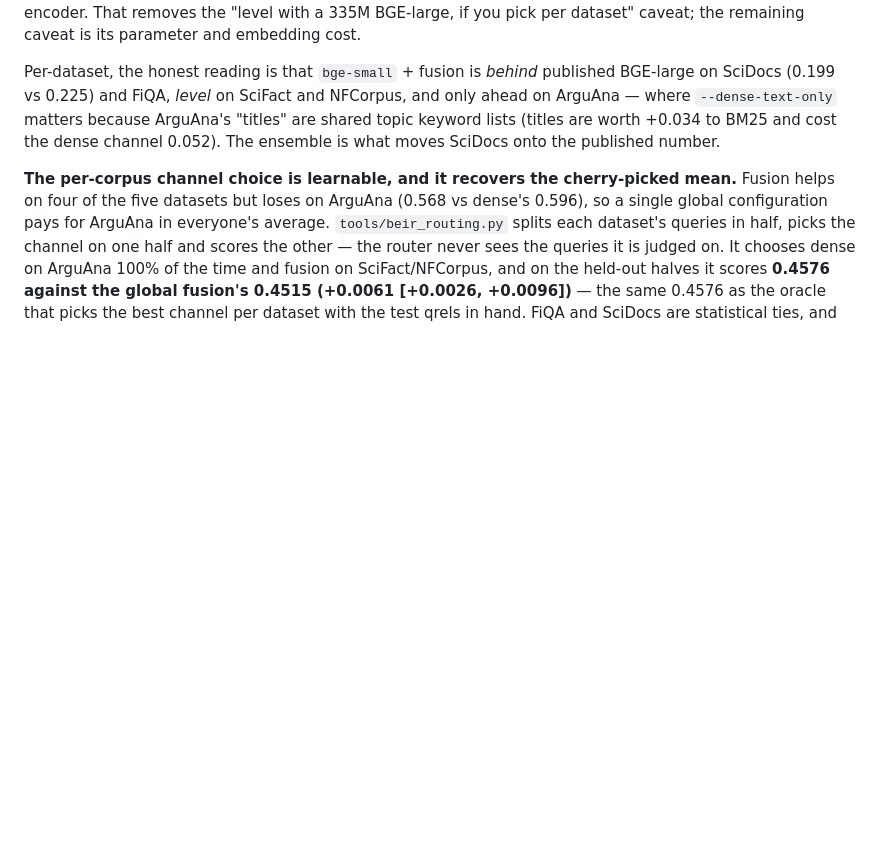
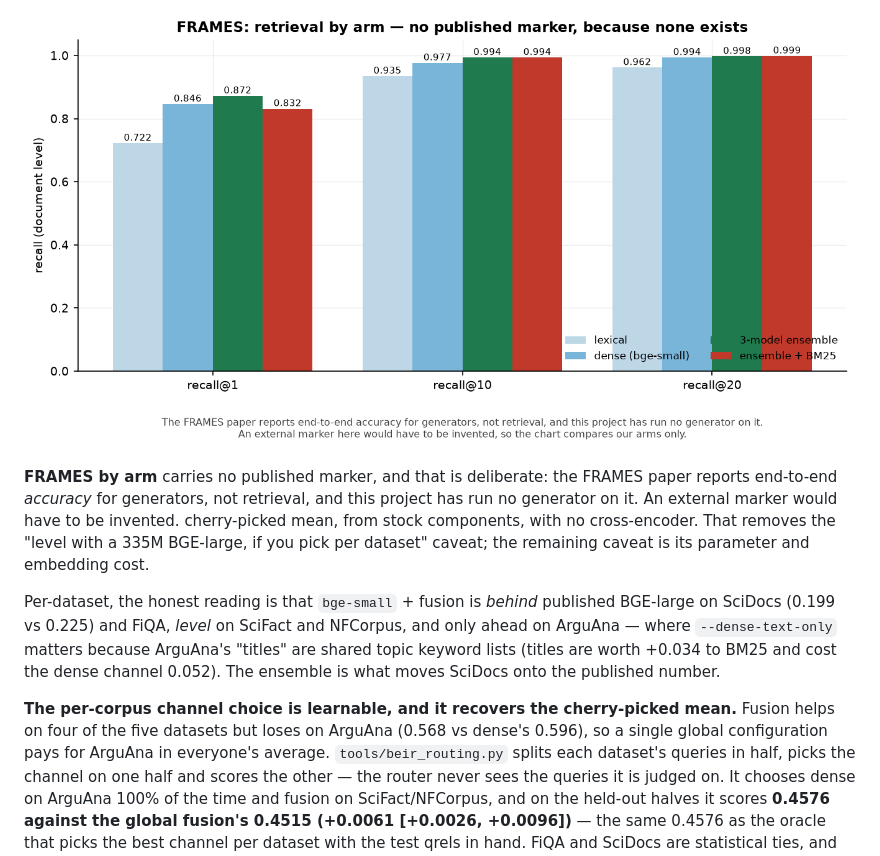
Before and after one commit to thread3d/laya-rag, a Markdown page: README.md, the part around the change printed below. Drawn GitHub-style; pictures changed too: docs/charts/frames_arms.png (added); blank space fills up the shorter version.

```diff
--- a/README.md
+++ b/README.md
@@ -800,3 +819,8 @@ single configuration, and it reaches **0.495 on five datasets and 0.507 on the f
+![FRAMES retrieval by arm](docs/charts/frames_arms.png)
+
+**FRAMES by arm** carries no published marker, and that is deliberate: the FRAMES paper reports
+end-to-end *accuracy* for generators, not retrieval, and this project has run no generator on it. An
+external marker would have to be invented.
 cherry-picked mean, from stock components, with no cross-encoder. That removes the "level with a
 335M BGE-large, if you pick per dataset" caveat; the remaining caveat is its parameter and
 embedding cost.
```
Also changed, not shown: other parts of README.md (+19 -0 lines), docs/charts/channel_reversal.png (added), docs/charts/quality_per_parameter.png (added), 3 other files.
